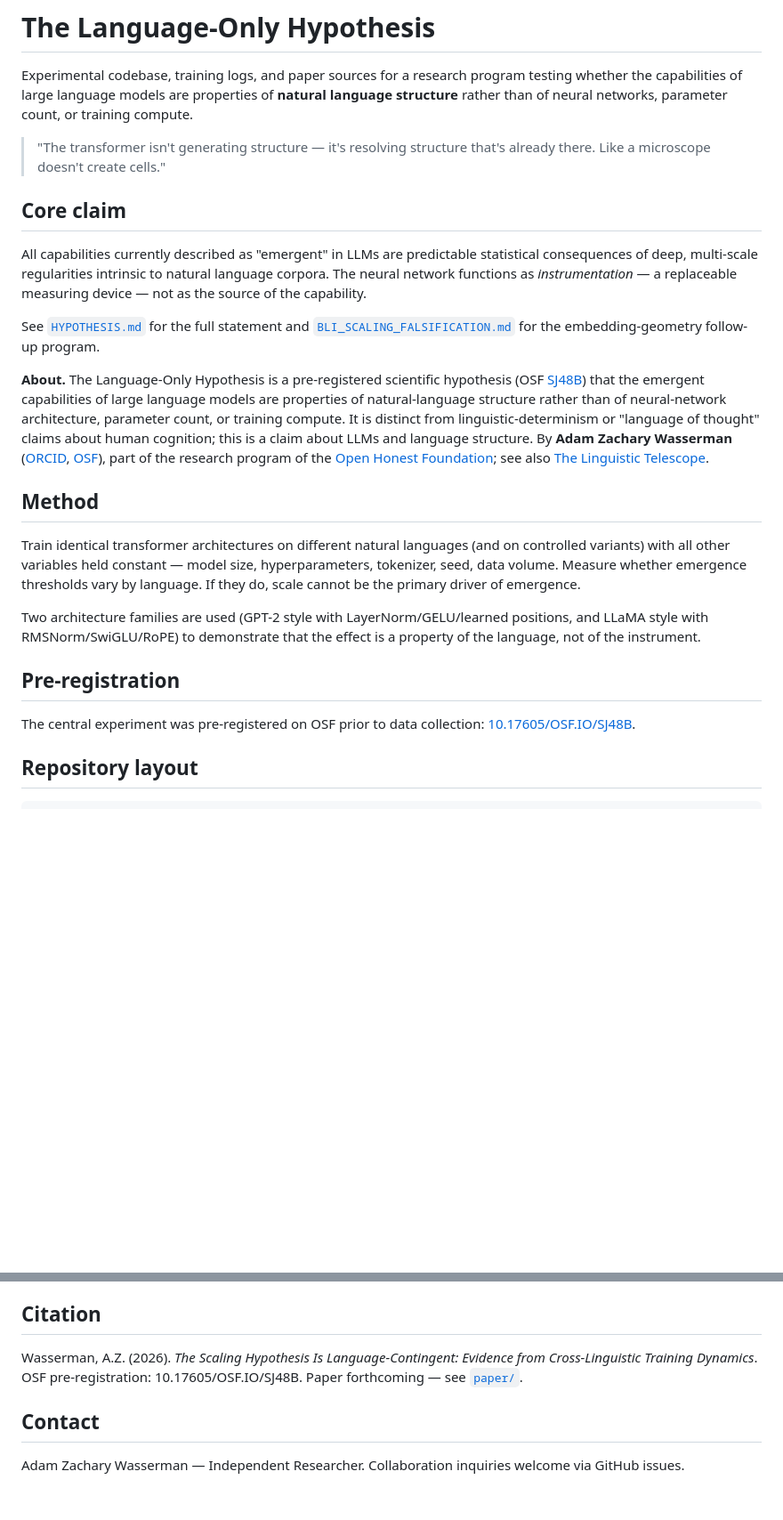
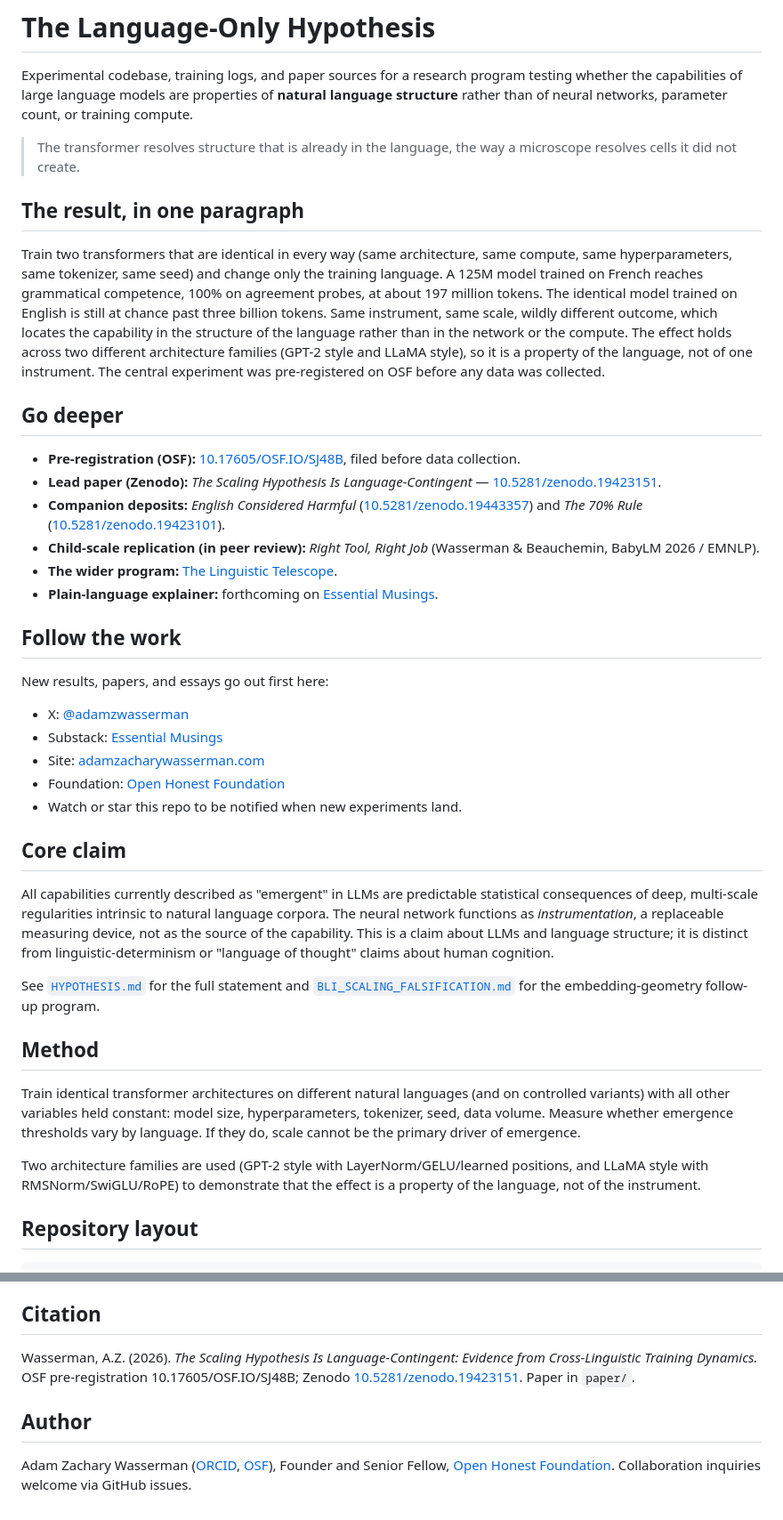
Before and after one commit to adamzwasserman/fractal-language, a Markdown page: README.md, 2 parts joined by grey strips. Shown at 89% size. Drawn GitHub-style; blank space fills up the shorter version.

Commit message:
Restructure README into a results-first reader funnel
Lead with the cross-linguistic result; add OSF pre-registration and the three Zenodo deposit DOIs; link the Linguistic Telescope program; add follow channels (X, Substack, site, Foundation).

```diff
--- a/README.md
+++ b/README.md
@@ -2,25 +2,42 @@
 
 Experimental codebase, training logs, and paper sources for a research program testing whether the capabilities of large language models are properties of **natural language structure** rather than of neural networks, parameter count, or training compute.
 
-> "The transformer isn't generating structure — it's resolving structure that's already there. Like a microscope doesn't create cells."
+> The transformer resolves structure that is already in the language, the way a microscope resolves cells it did not create.
+
+## The result, in one paragraph
+
+Train two transformers that are identical in every way (same architecture, same compute, same hyperparameters, same tokenizer, same seed) and change only the training language. A 125M model trained on French reaches grammatical competence, 100% on agreement probes, at about 197 million tokens. The identical model trained on English is still at chance past three billion tokens. Same instrument, same scale, wildly different outcome, which locates the capability in the structure of the language rather than in the network or the compute. The effect holds across two different architecture families (GPT-2 style and LLaMA style), so it is a property of the language, not of one instrument. The central experiment was pre-registered on OSF before any data was collected.
+
+## Go deeper
+
+- **Pre-registration (OSF):** [10.17605/OSF.IO/SJ48B](https://osf.io/sj48b), filed before data collection.
+- **Lead paper (Zenodo):** *The Scaling Hypothesis Is Language-Contingent* — [10.5281/zenodo.19423151](https://doi.org/10.5281/zenodo.19423151).
+- **Companion deposits:** *English Considered Harmful* ([10.5281/zenodo.19443357](https://doi.org/10.5281/zenodo.19443357)) and *The 70% Rule* ([10.5281/zenodo.19423101](https://doi.org/10.5281/zenodo.19423101)).
+- **Child-scale replication (in peer review):** *Right Tool, Right Job* (Wasserman & Beauchemin, BabyLM 2026 / EMNLP).
+- **The wider program:** [The Linguistic Telescope](https://linguistictelescope.org).
+- **Plain-language explainer:** forthcoming on [Essential Musings](https://emusings.substack.com).
+
+## Follow the work
+
+New results, papers, and essays go out first here:
+
+- X: [@adamzwasserman](https://x.com/adamzwasserman)
+- Substack: [Essential Musings](https://emusings.substack.com)
+- Site: [adamzacharywasserman.com](https://adamzacharywasserman.com)
+- Foundation: [Open Honest Foundation](https://openhonest.org)
+- Watch or star this repo to be notified when new experiments land.
 
 ## Core claim
 
-All capabilities currently described as "emergent" in LLMs are predictable statistical consequences of deep, multi-scale regularities intrinsic to natural language corpora. The neural network functions as *instrumentation* — a replaceable measuring device — not as the source of the capability.
+All capabilities currently described as "emergent" in LLMs are predictable statistical consequences of deep, multi-scale regularities intrinsic to natural language corpora. The neural network functions as *instrumentation*, a replaceable measuring device, not as the source of the capability. This is a claim about LLMs and language structure; it is distinct from linguistic-determinism or "language of thought" claims about human cognition.
 
 See [`HYPOTHESIS.md`](HYPOTHESIS.md) for the full statement and [`BLI_SCALING_FALSIFICATION.md`](BLI_SCALING_FALSIFICATION.md) for the embedding-geometry follow-up program.
 
-**About.** The Language-Only Hypothesis is a pre-registered scientific hypothesis (OSF [SJ48B](https://osf.io/sj48b)) that the emergent capabilities of large language models are properties of natural-language structure rather than of neural-network architecture, parameter count, or training compute. It is distinct from linguistic-determinism or "language of thought" claims about human cognition; this is a claim about LLMs and language structure. By **Adam Zachary Wasserman** ([ORCID](https://orcid.org/0009-0002-8865-6583), [OSF](https://osf.io/user/8t64r)), part of the research program of the [Open Honest Foundation](https://openhonest.org); see also [The Linguistic Telescope](https://linguistictelescope.org).
-
 ## Method
 
-Train identical transformer architectures on different natural languages (and on controlled variants) with all other variables held constant — model size, hyperparameters, tokenizer, seed, data volume. Measure whether emergence thresholds vary by language. If they do, scale cannot be the primary driver of emergence.
+Train identical transformer architectures on different natural languages (and on controlled variants) with all other variables held constant: model size, hyperparameters, tokenizer, seed, data volume. Measure whether emergence thresholds vary by language. If they do, scale cannot be the primary driver of emergence.
 
 Two architecture families are used (GPT-2 style with LayerNorm/GELU/learned positions, and LLaMA style with RMSNorm/SwiGLU/RoPE) to demonstrate that the effect is a property of the language, not of the instrument.
-
-## Pre-registration
-
-The central experiment was pre-registered on OSF prior to data collection: [10.17605/OSF.IO/SJ48B](https://osf.io/sj48b).
 
 ## Repository layout
 
@@ -55,9 +72,8 @@ Training code is PyTorch and expects CUDA (originally run on 4090s via vast.ai).
 
 ## Citation
 
-Wasserman, A.Z. (2026). *The Scaling Hypothesis Is Language-Contingent: Evidence from Cross-Linguistic Training Dynamics*. OSF pre-registration: 10.17605/OSF.IO/SJ48B. Paper forthcoming — see [`paper/`](paper/).
+Wasserman, A.Z. (2026). *The Scaling Hypothesis Is Language-Contingent: Evidence from Cross-Linguistic Training Dynamics.* OSF pre-registration 10.17605/OSF.IO/SJ48B; Zenodo [10.5281/zenodo.19423151](https://doi.org/10.5281/zenodo.19423151). Paper in `paper/`.
 
-## Contact
+## Author
 
-Adam Zachary Wasserman — Independent Researcher.
-Collaboration inquiries welcome via GitHub issues.
+Adam Zachary Wasserman ([ORCID](https://orcid.org/0009-0002-8865-6583), [OSF](https://osf.io/user/8t64r)), Founder and Senior Fellow, [Open Honest Foundation](https://openhonest.org). Collaboration inquiries welcome via GitHub issues.
```
